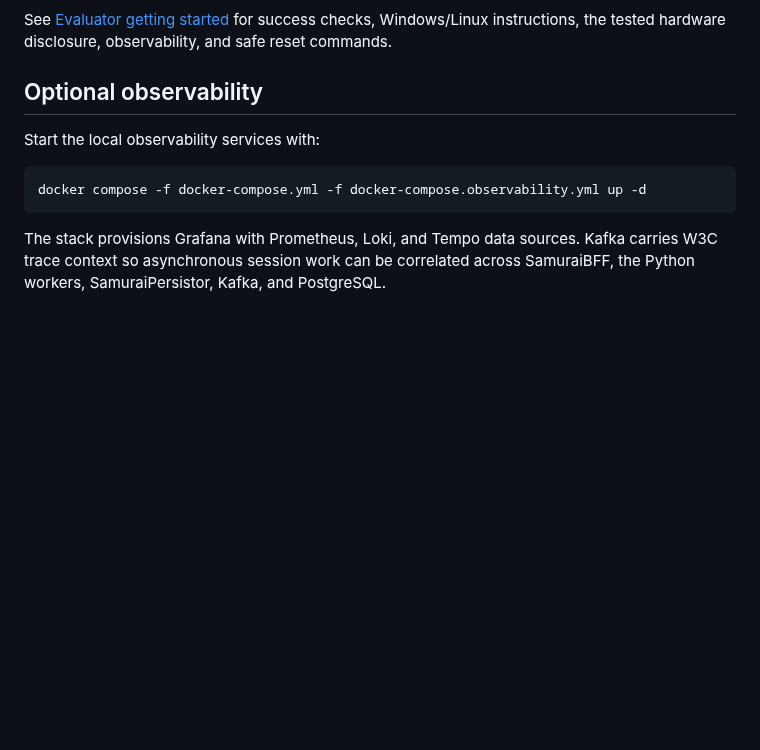
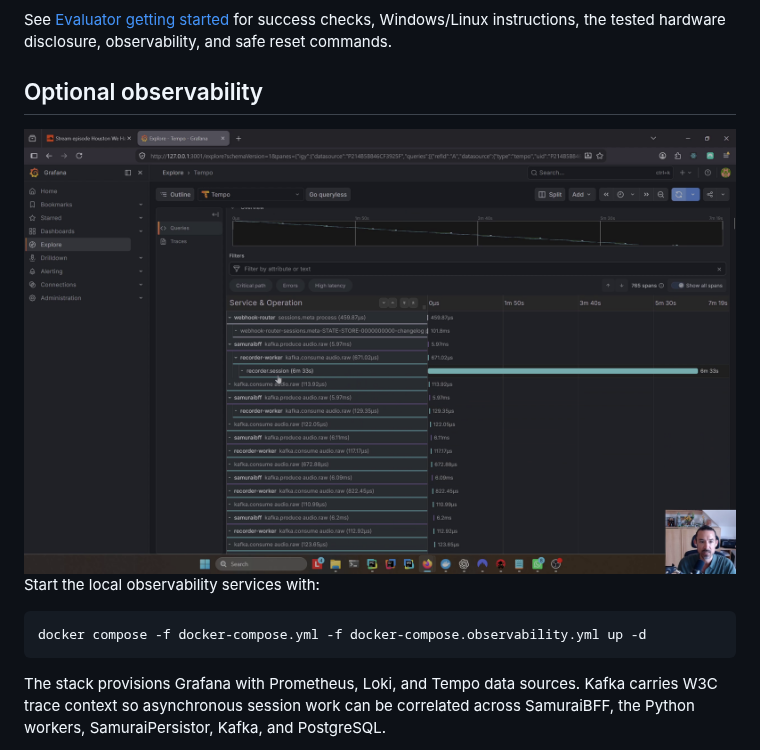
Before and after one commit to nanosamurai/nanosamurai, a Markdown page: README.md, the part around the change. GitHub-like rendering; pictures changed too: docs/tempo.png (added); blank space fills up the shorter version.

````diff
--- a/README.md
+++ b/README.md
@@ -169,6 +169,8 @@ safe reset commands.
 
 ## Optional observability
 
+<img src="docs/tempo.png"/>
+
 Start the local observability services with:
 
 ```bash
````
Also changed, not shown: docs/operations-and-observability.md (+2 -0 lines).
